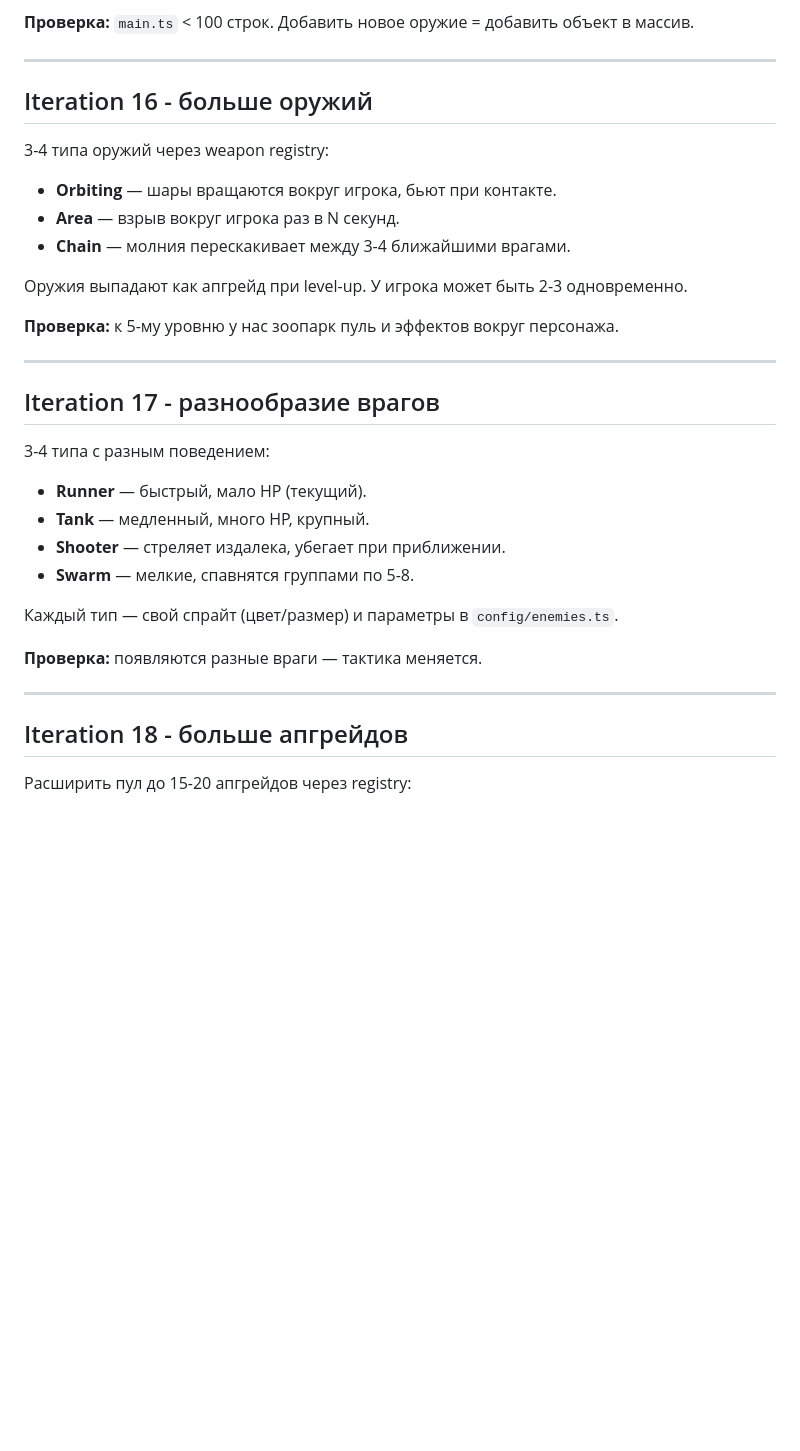
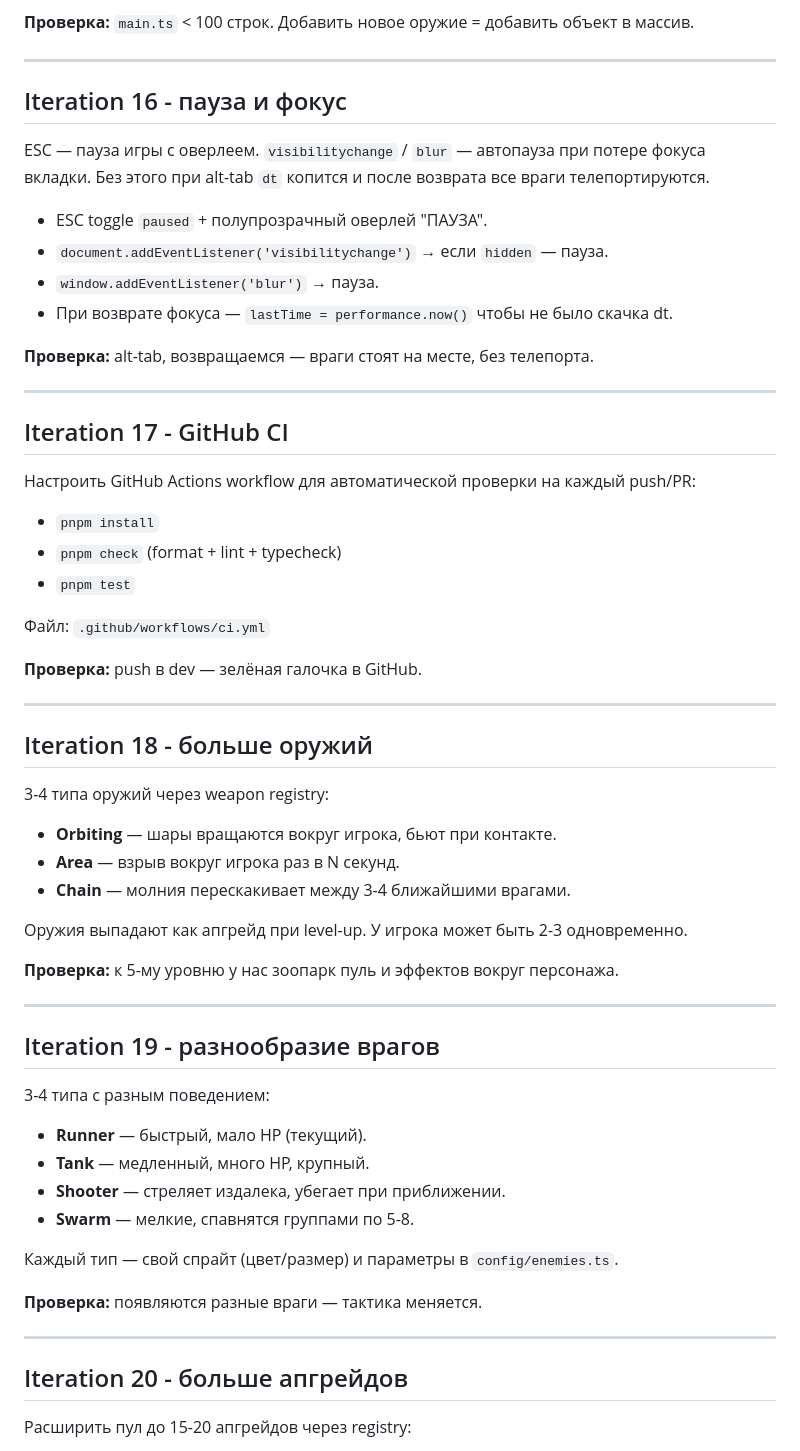
Before and after one commit to WarLikeLaux/bullet-heaven-ecs, a Markdown page: docs/roadmap.md, the part around one of its changes. GitHub-like rendering; blank space fills up the shorter version.

Commit message:
#2 - updated roadmap: added pause/focus (16) and GitHub CI (17) iterations

```diff
--- a/docs/roadmap.md
+++ b/docs/roadmap.md
@@ -144,7 +144,35 @@
 
 ---
 
-## Iteration 16 - больше оружий
+## Iteration 16 - пауза и фокус
+
+ESC — пауза игры с оверлеем. `visibilitychange` / `blur` — автопауза при потере фокуса вкладки.
+Без этого при alt-tab `dt` копится и после возврата все враги телепортируются.
+
+- ESC toggle `paused` + полупрозрачный оверлей "ПАУЗА".
+- `document.addEventListener('visibilitychange')` → если `hidden` — пауза.
+- `window.addEventListener('blur')` → пауза.
+- При возврате фокуса — `lastTime = performance.now()` чтобы не было скачка dt.
+
+**Проверка:** alt-tab, возвращаемся — враги стоят на месте, без телепорта.
+
+---
+
+## Iteration 17 - GitHub CI
+
+Настроить GitHub Actions workflow для автоматической проверки на каждый push/PR:
+
+- `pnpm install`
+- `pnpm check` (format + lint + typecheck)
+- `pnpm test`
+
+Файл: `.github/workflows/ci.yml`
+
+**Проверка:** push в dev — зелёная галочка в GitHub.
+
+---
+
+## Iteration 18 - больше оружий
 
 3-4 типа оружий через weapon registry:
 
@@ -158,7 +186,7 @@
 
 ---
 
-## Iteration 17 - разнообразие врагов
+## Iteration 19 - разнообразие врагов
 
 3-4 типа с разным поведением:
 
@@ -173,7 +201,7 @@
 
 ---
 
-## Iteration 18 - больше апгрейдов
+## Iteration 20 - больше апгрейдов
 
 Расширить пул до 15-20 апгрейдов через registry:
 
```
Also changed, not shown: other parts of docs/roadmap.md (+12 -12 lines).
